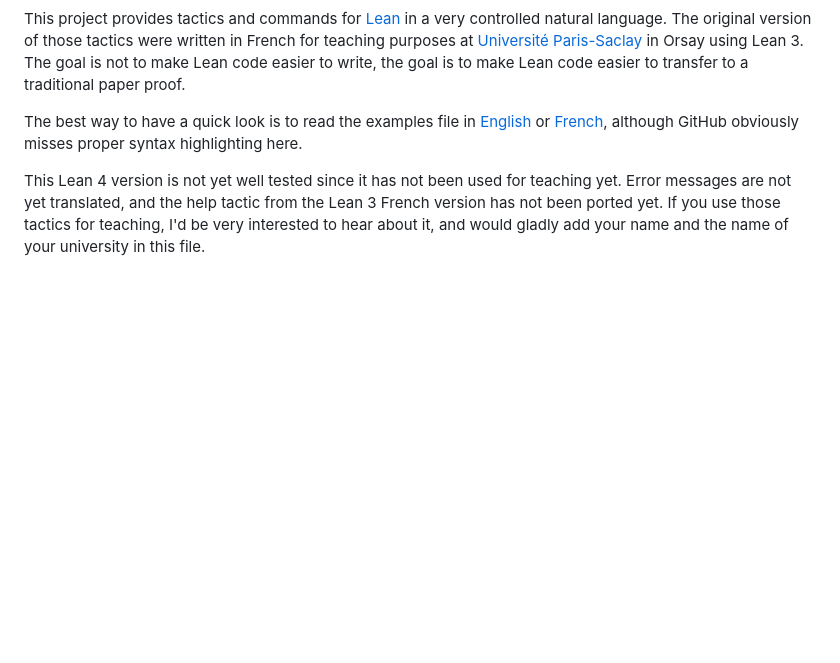
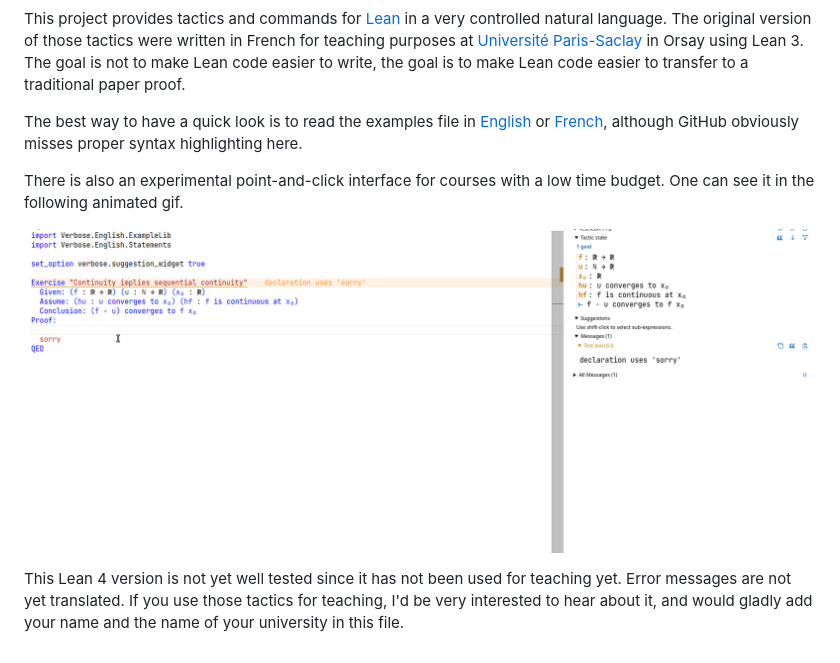
Before and after one commit to PatrickMassot/verbose-lean4, a Markdown page: README.md, the part around the change. GitHub-like rendering; pictures changed too: verbose_widget_test_en.gif (added); blank space fills up the shorter version.

```diff
--- a/README.md
+++ b/README.md
@@ -13,5 +13,9 @@ in [English](https://github.com/PatrickMassot/verbose-lean4/blob/master/Verbose/
 [French](https://github.com/PatrickMassot/verbose-lean4/blob/master/Verbose/French/Examples.lean),
 although GitHub obviously misses proper syntax highlighting here.
 
-This Lean 4 version is not yet well tested since it has not been used for teaching yet. Error messages are not yet translated, and the help tactic from the Lean 3 French version has not been ported yet.
+There is also an experimental point-and-click interface for courses with a low time budget. One can see it in the following animated gif.
+
+![Point-and-click interface](verbose_widget_test_en.gif)
+
+This Lean 4 version is not yet well tested since it has not been used for teaching yet. Error messages are not yet translated.
 If you use those tactics for teaching, I'd be very interested to hear about it, and would gladly add your name and the name of your university in this file.
```
